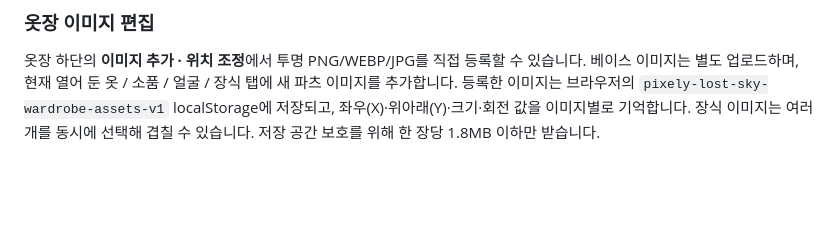
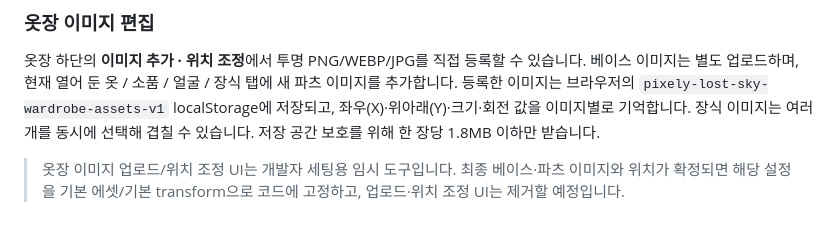
Before and after one commit to hiyena0502-dotcom/fanmade_pixely, a Markdown page: README.md, the part around the change. Drawn GitHub-style; blank space fills up the shorter version.

Commit message:
Document temporary wardrobe developer editor

```diff
--- a/README.md
+++ b/README.md
@@ -39,3 +39,6 @@
 ### 옷장 이미지 편집
 
 옷장 하단의 **이미지 추가 · 위치 조정**에서 투명 PNG/WEBP/JPG를 직접 등록할 수 있습니다. 베이스 이미지는 별도 업로드하며, 현재 열어 둔 옷 / 소품 / 얼굴 / 장식 탭에 새 파츠 이미지를 추가합니다. 등록한 이미지는 브라우저의 `pixely-lost-sky-wardrobe-assets-v1` localStorage에 저장되고, 좌우(X)·위아래(Y)·크기·회전 값을 이미지별로 기억합니다. 장식 이미지는 여러 개를 동시에 선택해 겹칠 수 있습니다. 저장 공간 보호를 위해 한 장당 1.8MB 이하만 받습니다.
+
+
+> 옷장 이미지 업로드/위치 조정 UI는 개발자 세팅용 임시 도구입니다. 최종 베이스·파츠 이미지와 위치가 확정되면 해당 설정을 기본 에셋/기본 transform으로 코드에 고정하고, 업로드·위치 조정 UI는 제거할 예정입니다.
```
